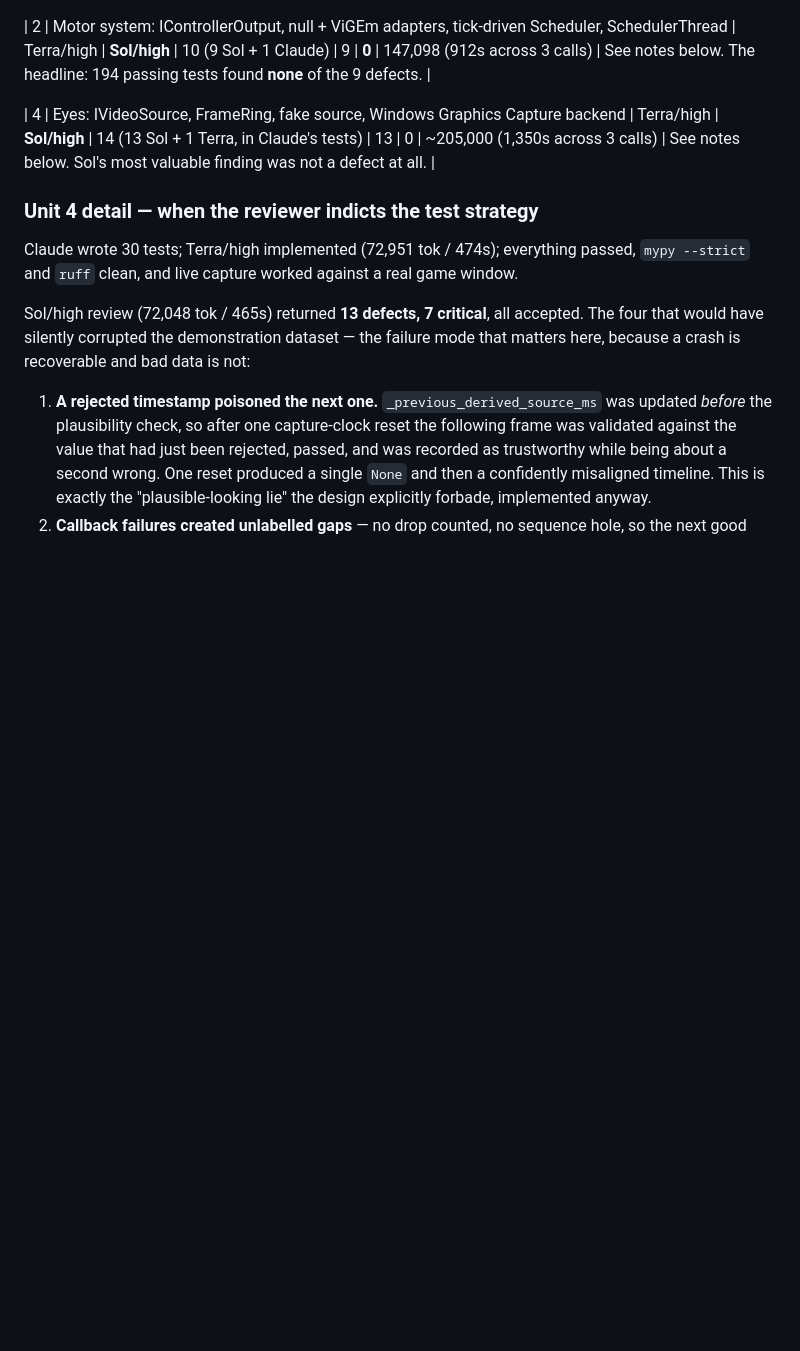
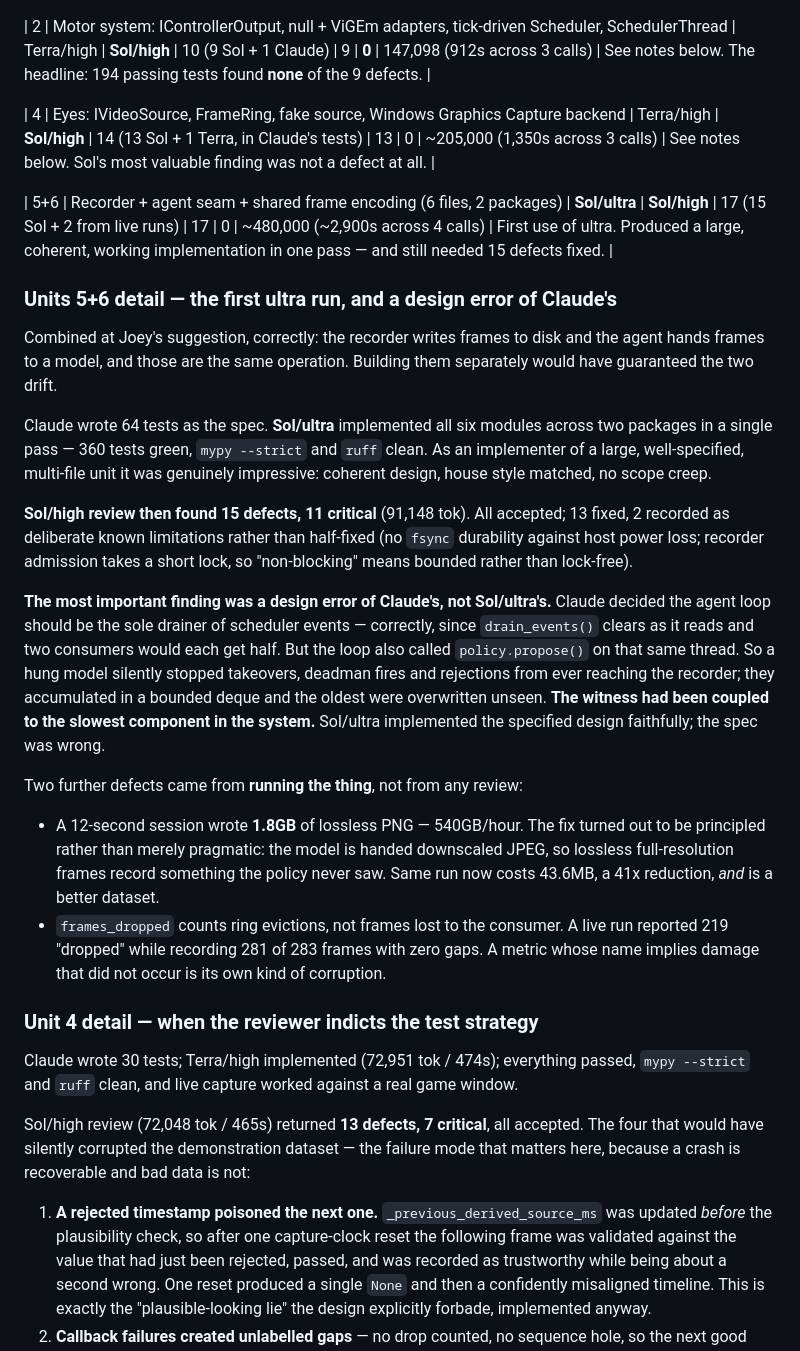
Before and after one commit to spilloid/player-2, a Markdown page: docs/DEV-PROCESS.md, the part around one of its changes. Drawn GitHub-style; blank space fills up the shorter version.

```diff
--- a/docs/DEV-PROCESS.md
+++ b/docs/DEV-PROCESS.md
@@ -128,6 +170,43 @@ _Provisional after 2 units. Do not trust these yet; first real revision after Un
 | 2 | Motor system: IControllerOutput, null + ViGEm adapters, tick-driven Scheduler, SchedulerThread | Terra/high | **Sol/high** | 10 (9 Sol + 1 Claude) | 9 | **0** | 147,098 (912s across 3 calls) | See notes below. The headline: 194 passing tests found **none** of the 9 defects. |
 
 | 4 | Eyes: IVideoSource, FrameRing, fake source, Windows Graphics Capture backend | Terra/high | **Sol/high** | 14 (13 Sol + 1 Terra, in Claude's tests) | 13 | 0 | ~205,000 (1,350s across 3 calls) | See notes below. Sol's most valuable finding was not a defect at all. |
+
+| 5+6 | Recorder + agent seam + shared frame encoding (6 files, 2 packages) | **Sol/ultra** | **Sol/high** | 17 (15 Sol + 2 from live runs) | 17 | 0 | ~480,000 (~2,900s across 4 calls) | First use of ultra. Produced a large, coherent, working implementation in one pass — and still needed 15 defects fixed. |
+
+### Units 5+6 detail — the first ultra run, and a design error of Claude's
+
+Combined at Joey's suggestion, correctly: the recorder writes frames to disk and the agent
+hands frames to a model, and those are the same operation. Building them separately would have
+guaranteed the two drift.
+
+Claude wrote 64 tests as the spec. **Sol/ultra** implemented all six modules across two
+packages in a single pass — 360 tests green, `mypy --strict` and `ruff` clean. As an
+implementer of a large, well-specified, multi-file unit it was genuinely impressive: coherent
+design, house style matched, no scope creep.
+
+**Sol/high review then found 15 defects, 11 critical** (91,148 tok). All accepted; 13 fixed,
+2 recorded as deliberate known limitations rather than half-fixed (no `fsync` durability
+against host power loss; recorder admission takes a short lock, so "non-blocking" means
+bounded rather than lock-free).
+
+**The most important finding was a design error of Claude's, not Sol/ultra's.** Claude decided
+the agent loop should be the sole drainer of scheduler events — correctly, since
+`drain_events()` clears as it reads and two consumers would each get half. But the loop also
+called `policy.propose()` on that same thread. So a hung model silently stopped takeovers,
+deadman fires and rejections from ever reaching the recorder; they accumulated in a bounded
+deque and the oldest were overwritten unseen. **The witness had been coupled to the slowest
+component in the system.** Sol/ultra implemented the specified design faithfully; the spec was
+wrong.
+
+Two further defects came from **running the thing**, not from any review:
+
+- A 12-second session wrote **1.8GB** of lossless PNG — 540GB/hour. The fix turned out to be
+  principled rather than merely pragmatic: the model is handed downscaled JPEG, so lossless
+  full-resolution frames record something the policy never saw. Same run now costs 43.6MB, a
+  41x reduction, *and* is a better dataset.
+- `frames_dropped` counts ring evictions, not frames lost to the consumer. A live run reported
+  219 "dropped" while recording 281 of 283 frames with zero gaps. A metric whose name implies
+  damage that did not occur is its own kind of corruption.
 
 ### Unit 4 detail — when the reviewer indicts the test strategy
 
```
Also changed, not shown: other parts of docs/DEV-PROCESS.md (+43 -1 lines).
